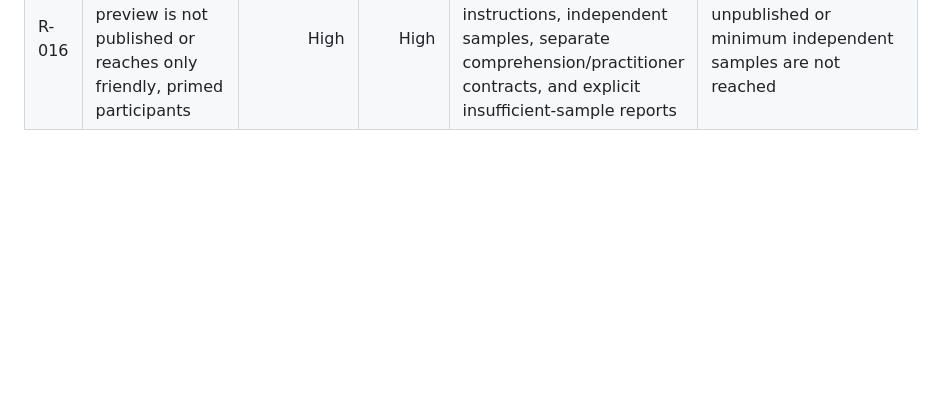
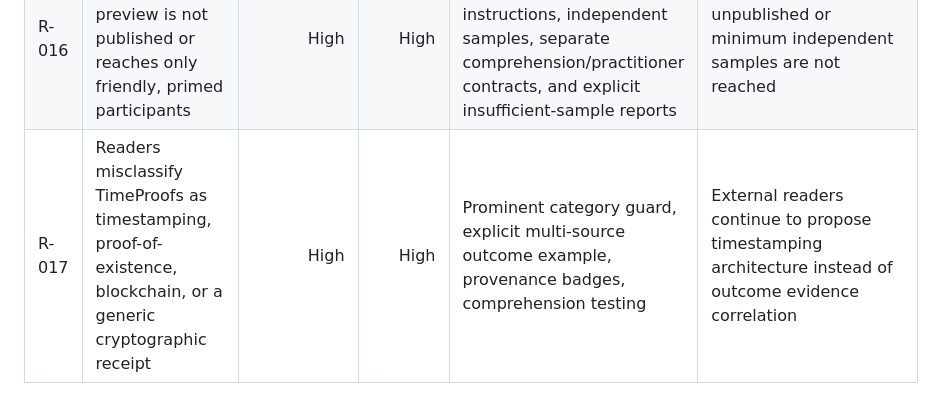
Before and after one commit to BACOUL/timeproofs-protocol, a Markdown page: governance/RISK_REGISTER.md, the part around the change. GitHub-like rendering; blank space fills up the shorter version.

Commit message:
docs(risk): track timestamping category confusion

```diff
--- a/governance/RISK_REGISTER.md
+++ b/governance/RISK_REGISTER.md
@@ -20,3 +20,4 @@ Review cadence: every material PR and monthly strategy review.
 | R-014 | Standards work consumes time without adoption return | Medium | Medium | Participate only after implementation evidence and user demand | Standards contribution proposed before protocol and developer gates |
 | R-015 | Competitor or naming conflicts weaken the TimeProofs brand | Medium | Medium | Trademark/domain review before global launch; precise category and object names | Legal conflict, domain confusion, or conflicting standard terminology appears |
 | R-016 | Validation stalls because the preview is not published or reaches only friendly, primed participants | High | High | Automated static deployment, neutral instructions, independent samples, separate comprehension/practitioner contracts, and explicit insufficient-sample reports | Repository remains unpublished or minimum independent samples are not reached |
+| R-017 | Readers misclassify TimeProofs as timestamping, proof-of-existence, blockchain, or a generic cryptographic receipt | High | High | Prominent category guard, explicit multi-source outcome example, provenance badges, comprehension testing | External readers continue to propose timestamping architecture instead of outcome evidence correlation |
```
